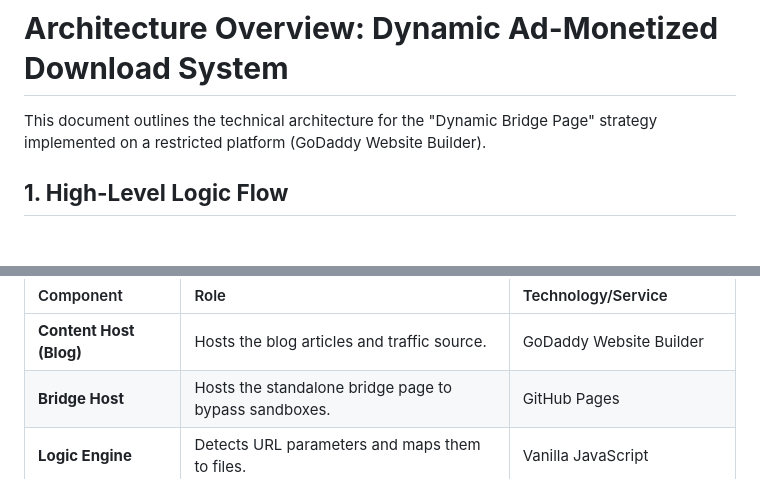
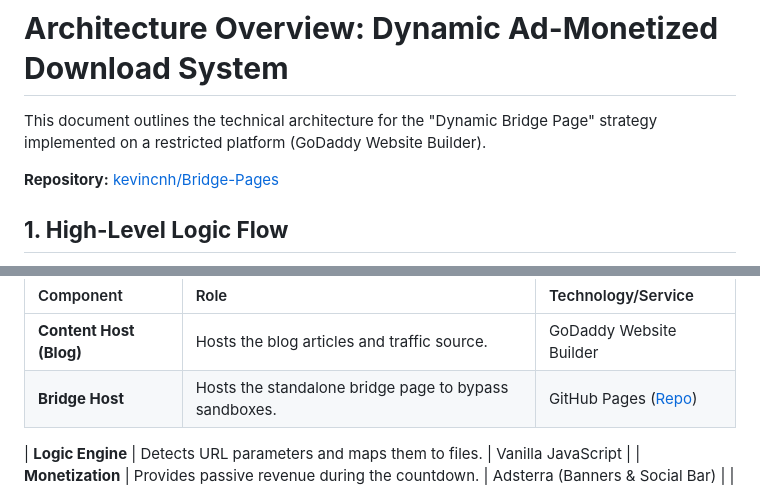
Before and after one commit to kevincnh/Bridge-Pages, a Markdown page: Architecture Overview Dynamic Ad-Monetized Download System.md, 2 parts joined by grey strips. Rendered like a GitHub page; blank space fills up the shorter version.

Commit message:
Fix Git Repo

```diff
--- a/Architecture Overview Dynamic Ad-Monetized Download System.md
+++ b/Architecture Overview Dynamic Ad-Monetized Download System.md
@@ -1,6 +1,9 @@
 # **Architecture Overview: Dynamic Ad-Monetized Download System**
 
 This document outlines the technical architecture for the "Dynamic Bridge Page" strategy implemented on a restricted platform (GoDaddy Website Builder).
+
+**Repository:** [kevincnh/Bridge-Pages](https://github.com/kevincnh/Bridge-Pages)
+
 
 ## **1. High-Level Logic Flow**
 
@@ -33,7 +36,8 @@ sequenceDiagram
 | Component | Role | Technology/Service |
 | :---- | :---- | :---- |
 | **Content Host (Blog)** | Hosts the blog articles and traffic source. | GoDaddy Website Builder |
-| **Bridge Host** | Hosts the standalone bridge page to bypass sandboxes. | GitHub Pages |
+| **Bridge Host** | Hosts the standalone bridge page to bypass sandboxes. | GitHub Pages ([Repo](https://github.com/kevincnh/Bridge-Pages)) |
+
 | **Logic Engine** | Detects URL parameters and maps them to files. | Vanilla JavaScript |
 | **Monetization** | Provides passive revenue during the countdown. | Adsterra (Banners & Social Bar) |
 | **File Storage** | Hosts the actual PDF/Zip assets. | Google Drive (Direct Link) |
```
